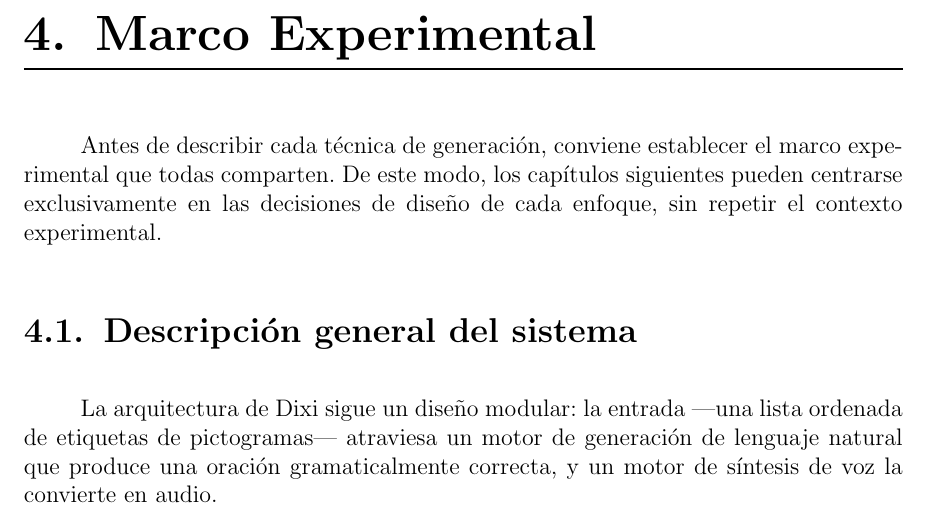
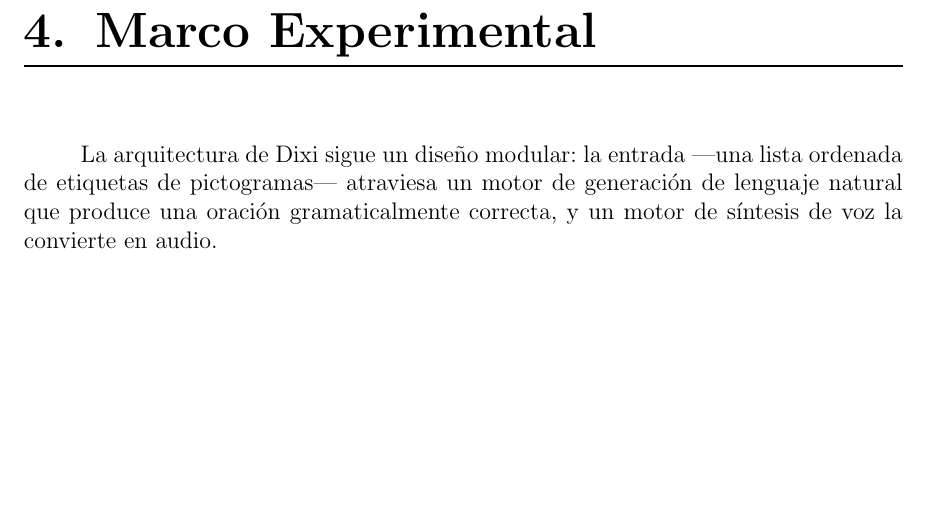
Before and after one commit to Lagaress/tfg-memory, a LaTeX document (main.tex, which reads sections/development/marco-experimental.tex): part of page 38 of 150, cut so that both start at the same text, the shorter picture padded with empty space. Compiled offline with pdfLaTeX.

Commit message:
Remove section headers 4.1 and 4.2, make system description the chapter intro

```diff
--- a/sections/development/marco-experimental.tex
+++ b/sections/development/marco-experimental.tex
@@ -1,8 +1,3 @@
-Antes de describir cada técnica de generación, conviene establecer el marco experimental que todas comparten. De este modo, los capítulos siguientes pueden centrarse exclusivamente en las decisiones de diseño de cada enfoque, sin repetir el contexto experimental.
-
-\section{Descripción general del sistema}
-\label{sec:descripcion-sistema}
-
 La arquitectura de Dixi sigue un diseño modular: la entrada ---una lista ordenada de etiquetas de pictogramas--- atraviesa un motor de generación de lenguaje natural que produce una oración gramaticalmente correcta, y un motor de síntesis de voz la convierte en audio.
 
 \textit{(TODO: Añadir diagrama de la arquitectura modular: pictogramas $\rightarrow$ motor de generación $\rightarrow$ oración $\rightarrow$ TTS $\rightarrow$ audio)}
```
